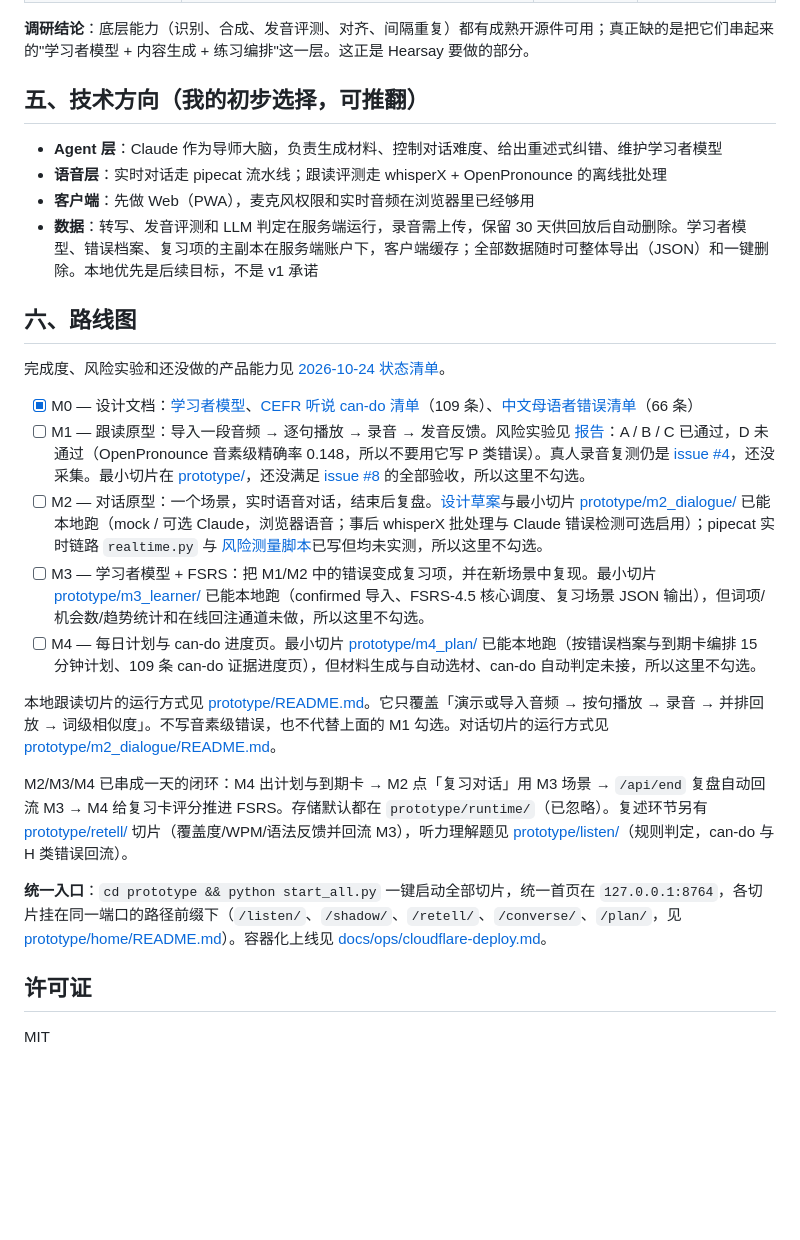
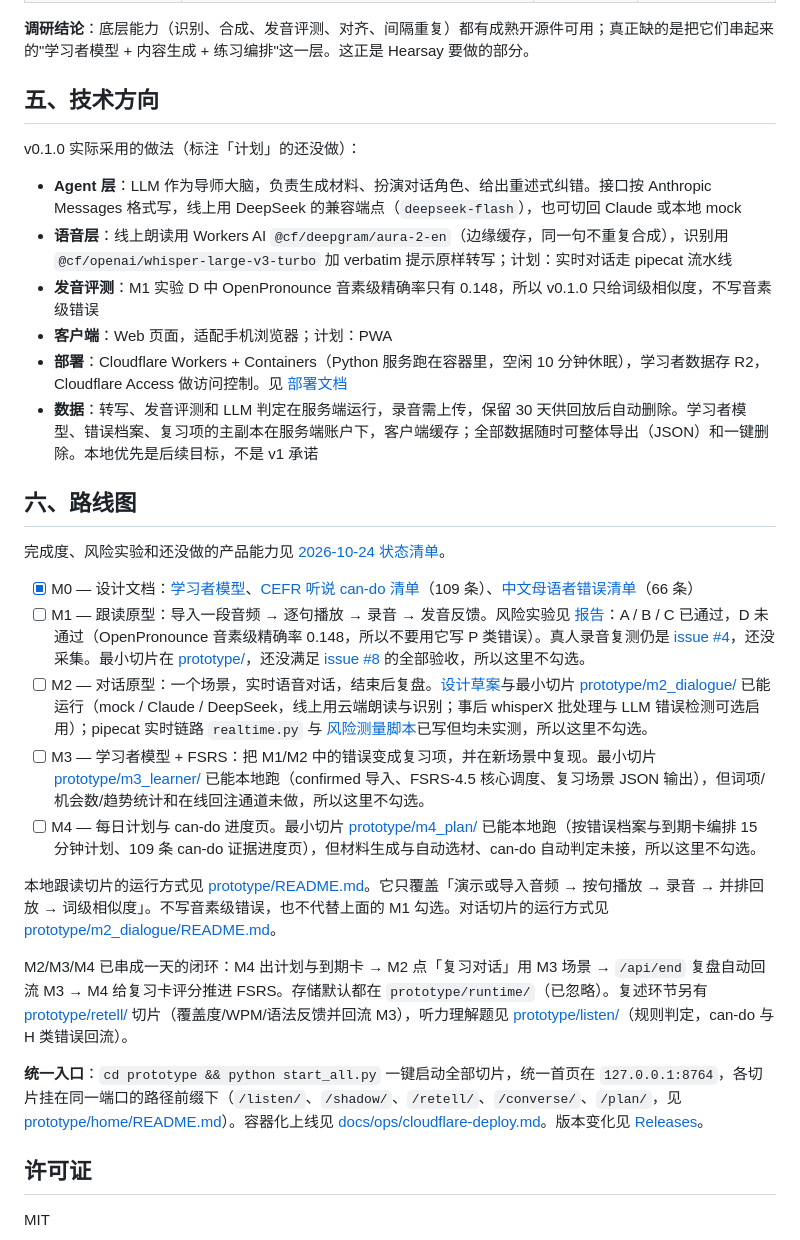
Before and after one commit to zhanglunet/hearsay, a Markdown page: README.md, the part around one of its changes. Rendered like a GitHub page; blank space fills up the shorter version.

Commit message:
README：补 v0.1.0 状态、线上能力表与实际技术选型
Co-Authored-By: Claude Opus 5.5 <noreply@anthropic.com>

```diff
--- a/README.md
+++ b/README.md
@@ -87,11 +100,15 @@ Agent 维护一份持续更新的学习者画像，所有内容生成和练习
 
 **调研结论**：底层能力（识别、合成、发音评测、对齐、间隔重复）都有成熟开源件可用；真正缺的是把它们串起来的"学习者模型 + 内容生成 + 练习编排"这一层。这正是 Hearsay 要做的部分。
 
-## 五、技术方向（我的初步选择，可推翻）
+## 五、技术方向
 
-- **Agent 层**：Claude 作为导师大脑，负责生成材料、控制对话难度、给出重述式纠错、维护学习者模型
-- **语音层**：实时对话走 pipecat 流水线；跟读评测走 whisperX + OpenPronounce 的离线批处理
-- **客户端**：先做 Web（PWA），麦克风权限和实时音频在浏览器里已经够用
+v0.1.0 实际采用的做法（标注「计划」的还没做）：
+
+- **Agent 层**：LLM 作为导师大脑，负责生成材料、扮演对话角色、给出重述式纠错。接口按 Anthropic Messages 格式写，线上用 DeepSeek 的兼容端点（`deepseek-flash`），也可切回 Claude 或本地 mock
+- **语音层**：线上朗读用 Workers AI `@cf/deepgram/aura-2-en`（边缘缓存，同一句不重复合成），识别用 `@cf/openai/whisper-large-v3-turbo` 加 verbatim 提示原样转写；计划：实时对话走 pipecat 流水线
+- **发音评测**：M1 实验 D 中 OpenPronounce 音素级精确率只有 0.148，所以 v0.1.0 只给词级相似度，不写音素级错误
+- **客户端**：Web 页面，适配手机浏览器；计划：PWA
+- **部署**：Cloudflare Workers + Containers（Python 服务跑在容器里，空闲 10 分钟休眠），学习者数据存 R2，Cloudflare Access 做访问控制。见 [部署文档](docs/ops/cloudflare-deploy.md)
 - **数据**：转写、发音评测和 LLM 判定在服务端运行，录音需上传，保留 30 天供回放后自动删除。学习者模型、错误档案、复习项的主副本在服务端账户下，客户端缓存；全部数据随时可整体导出（JSON）和一键删除。本地优先是后续目标，不是 v1 承诺
 
 ## 六、路线图
@@ -100,7 +117,7 @@ Agent 维护一份持续更新的学习者画像，所有内容生成和练习
 
 - [x] M0 — 设计文档：[学习者模型](docs/design/2026-10-22-m0-learner-model.md)、[CEFR 听说 can-do 清单](docs/design/cefr-can-do-listening-speaking.md)（109 条）、[中文母语者错误清单](docs/design/l1-zh-error-taxonomy.md)（66 条）
 - [ ] M1 — 跟读原型：导入一段音频 → 逐句播放 → 录音 → 发音反馈。风险实验见 [报告](docs/design/2026-10-23-m1-risk-validation.md)：A / B / C 已通过，D 未通过（OpenPronounce 音素级精确率 0.148，所以不要用它写 P 类错误）。真人录音复测仍是 [issue #4](https://github.com/zhanglunet/hearsay/issues/4)，还没采集。最小切片在 [prototype/](prototype/README.md)，还没满足 [issue #8](https://github.com/zhanglunet/hearsay/issues/8) 的全部验收，所以这里不勾选。
-- [ ] M2 — 对话原型：一个场景，实时语音对话，结束后复盘。[设计草案](docs/design/2026-10-25-m2-dialogue.md)与最小切片 [prototype/m2_dialogue/](prototype/m2_dialogue/README.md) 已能本地跑（mock / 可选 Claude，浏览器语音；事后 whisperX 批处理与 Claude 错误检测可选启用）；pipecat 实时链路 `realtime.py` 与 [风险测量脚本](experiments/exp_e_dialogue/README.md)已写但均未实测，所以这里不勾选。
+- [ ] M2 — 对话原型：一个场景，实时语音对话，结束后复盘。[设计草案](docs/design/2026-10-25-m2-dialogue.md)与最小切片 [prototype/m2_dialogue/](prototype/m2_dialogue/README.md) 已能运行（mock / Claude / DeepSeek，线上用云端朗读与识别；事后 whisperX 批处理与 LLM 错误检测可选启用）；pipecat 实时链路 `realtime.py` 与 [风险测量脚本](experiments/exp_e_dialogue/README.md)已写但均未实测，所以这里不勾选。
 - [ ] M3 — 学习者模型 + FSRS：把 M1/M2 中的错误变成复习项，并在新场景中复现。最小切片 [prototype/m3_learner/](prototype/m3_learner/README.md) 已能本地跑（confirmed 导入、FSRS-4.5 核心调度、复习场景 JSON 输出），但词项/机会数/趋势统计和在线回注通道未做，所以这里不勾选。
 - [ ] M4 — 每日计划与 can-do 进度页。最小切片 [prototype/m4_plan/](prototype/m4_plan/README.md) 已能本地跑（按错误档案与到期卡编排 15 分钟计划、109 条 can-do 证据进度页），但材料生成与自动选材、can-do 自动判定未接，所以这里不勾选。
 
@@ -108,7 +125,7 @@ Agent 维护一份持续更新的学习者画像，所有内容生成和练习
 
 M2/M3/M4 已串成一天的闭环：M4 出计划与到期卡 → M2 点「复习对话」用 M3 场景 → `/api/end` 复盘自动回流 M3 → M4 给复习卡评分推进 FSRS。存储默认都在 `prototype/runtime/`（已忽略）。复述环节另有 [prototype/retell/](prototype/retell/README.md) 切片（覆盖度/WPM/语法反馈并回流 M3），听力理解题见 [prototype/listen/](prototype/listen/README.md)（规则判定，can-do 与 H 类错误回流）。
 
-**统一入口**：`cd prototype && python start_all.py` 一键启动全部切片，统一首页在 `127.0.0.1:8764`，各切片挂在同一端口的路径前缀下（`/listen/`、`/shadow/`、`/retell/`、`/converse/`、`/plan/`，见 [prototype/home/README.md](prototype/home/README.md)）。容器化上线见 [docs/ops/cloudflare-deploy.md](docs/ops/cloudflare-deploy.md)。
+**统一入口**：`cd prototype && python start_all.py` 一键启动全部切片，统一首页在 `127.0.0.1:8764`，各切片挂在同一端口的路径前缀下（`/listen/`、`/shadow/`、`/retell/`、`/converse/`、`/plan/`，见 [prototype/home/README.md](prototype/home/README.md)）。容器化上线见 [docs/ops/cloudflare-deploy.md](docs/ops/cloudflare-deploy.md)。版本变化见 [Releases](https://github.com/zhanglunet/hearsay/releases)。
 
 ## 许可证
 
```
Also changed, not shown: other parts of README.md (+14 -1 lines).
